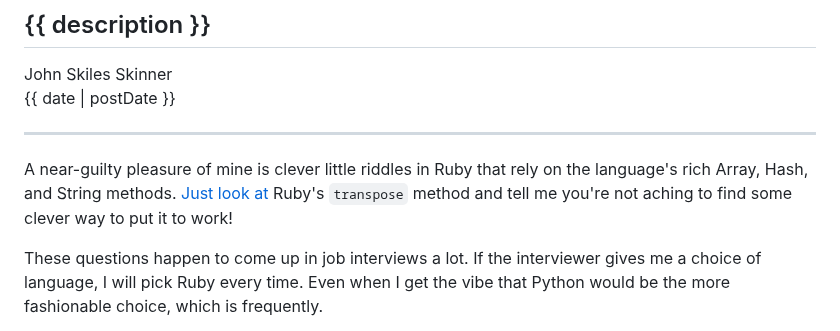
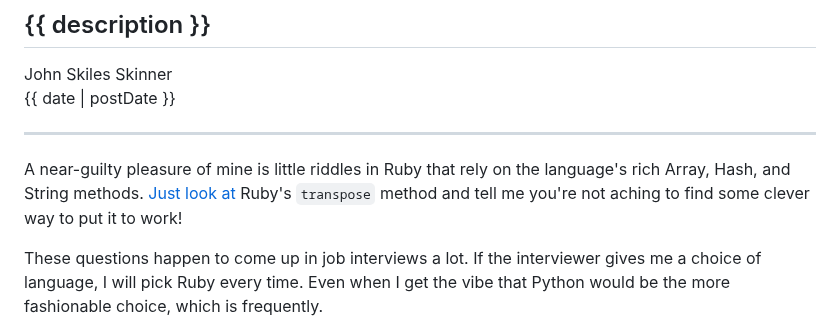
Before and after one commit to jskinne3/portfolio, a Markdown page: blog/ruby_tricks.md, the part around the change. Drawn GitHub-style.

Commit message:
Redundant word

```diff
--- a/blog/ruby_tricks.md
+++ b/blog/ruby_tricks.md
@@ -14,7 +14,7 @@ John Skiles Skinner \
 
 ---
 
-A near-guilty pleasure of mine is clever little riddles in Ruby that rely on the language's rich Array, Hash, and String methods. [Just look at](https://apidock.com/ruby/v2_5_5/Array/transpose) Ruby's `transpose` method and tell me you're not aching to find some clever way to put it to work!
+A near-guilty pleasure of mine is little riddles in Ruby that rely on the language's rich Array, Hash, and String methods. [Just look at](https://apidock.com/ruby/v2_5_5/Array/transpose) Ruby's `transpose` method and tell me you're not aching to find some clever way to put it to work!
 
 These questions happen to come up in job interviews a lot. If the interviewer gives me a choice of language, I will pick Ruby every time. Even when I get the vibe that Python would be the more fashionable choice, which is frequently.
 
```
